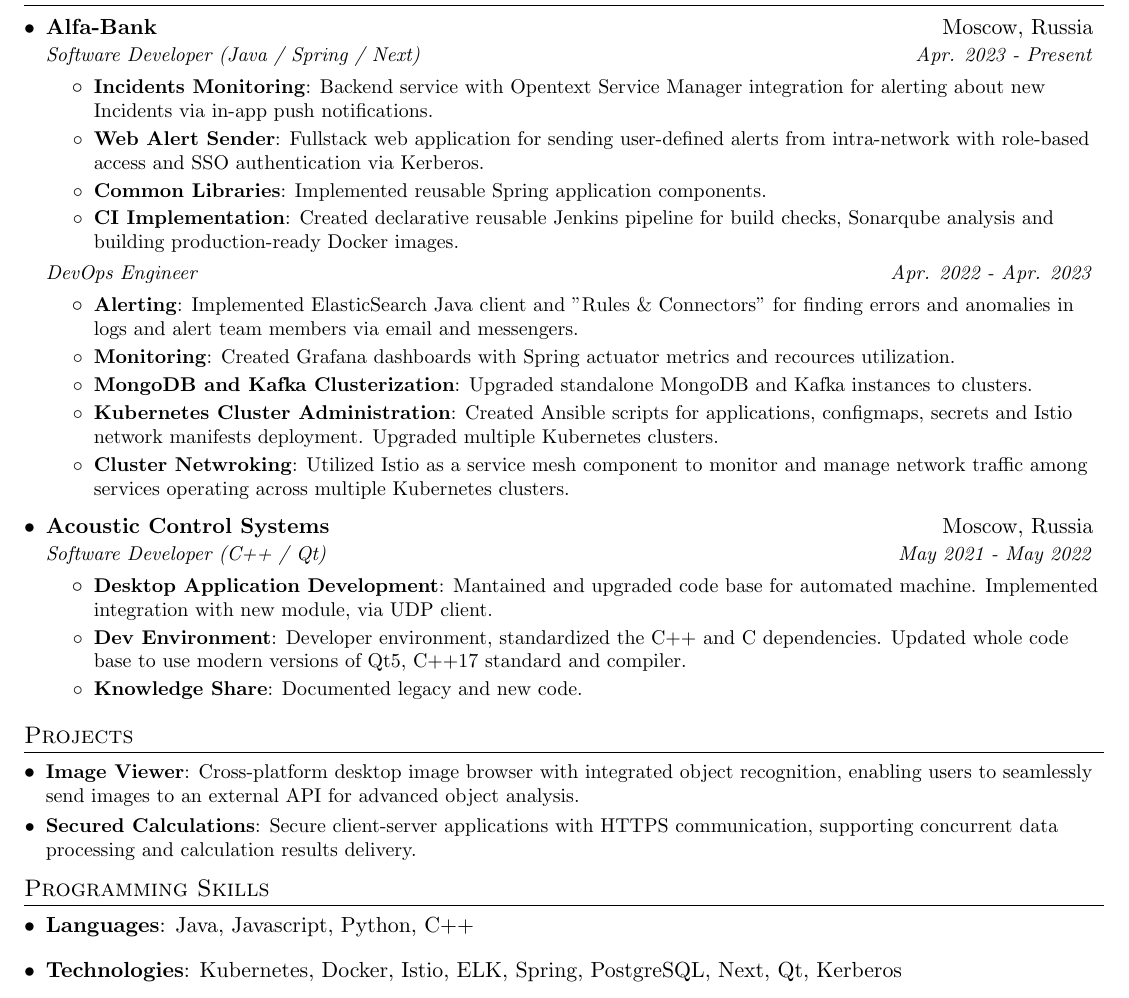
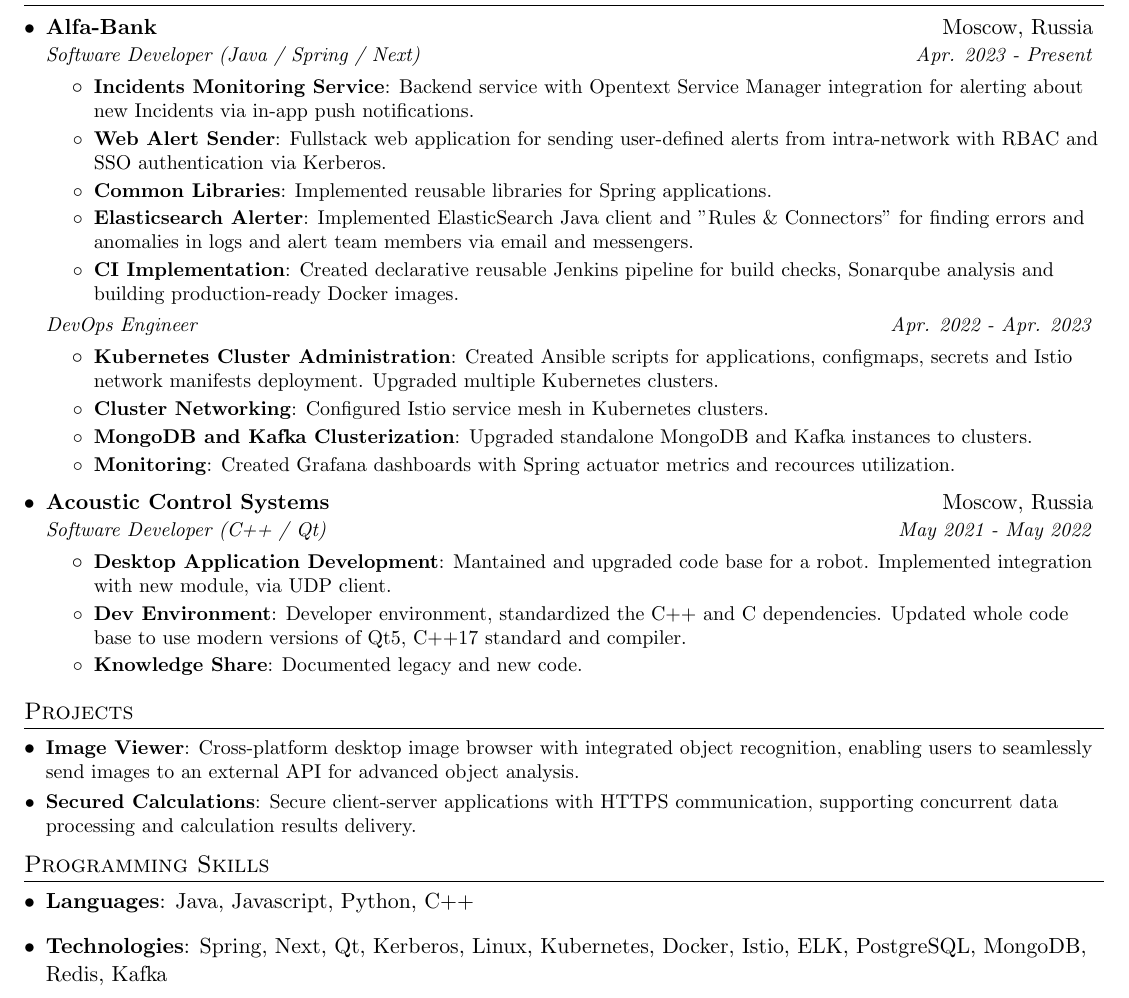
Before and after one commit to stokado/resume, a LaTeX document (src/main.tex, which reads src/experience.tex, src/programming_skills.tex): part of the page, cut so that both start at the same text. Compiled offline with pdfLaTeX.

Commit message:
fix: small enhancements

```diff
--- a/src/experience.tex
+++ b/src/experience.tex
@@ -9,14 +9,17 @@
 {Alfa-Bank}{Moscow, Russia}
     {Software Developer (Java / Spring / Next)}{Apr. 2023 - Present}
     \resumeItemListStart
-        \resumeItem{Incidents Monitoring}
+        \resumeItem{Incidents Monitoring Service}
         {Backend service with Opentext Service Manager integration for alerting about new Incidents via in-app push notifications.}
 
         \resumeItem{Web Alert Sender}
-        {Fullstack web application for sending user-defined alerts from intra-network with role-based access and SSO authentication via Kerberos.}
+        {Fullstack web application for sending user-defined alerts from intra-network with RBAC and SSO authentication via Kerberos.}
 
         \resumeItem{Common Libraries}
-        {Implemented reusable Spring application components.}
+        {Implemented reusable libraries for Spring applications.}
+
+        \resumeItem{Elasticsearch Alerter}
+        {Implemented ElasticSearch Java client and "Rules \& Connectors" for finding errors and anomalies in logs and alert team members via email and messengers.}
 
         \resumeItem{CI Implementation}
         {Created declarative reusable Jenkins pipeline for build checks, Sonarqube analysis and building production-ready Docker images.}
@@ -25,20 +28,17 @@
 \resumeSubSubheading
 {DevOps Engineer}{Apr. 2022 - Apr. 2023}
     \resumeItemListStart
-        \resumeItem{Alerting}
-        {Implemented ElasticSearch Java client and "Rules \& Connectors" for finding errors and anomalies in logs and alert team members via email and messengers.}
+        \resumeItem{Kubernetes Cluster Administration}
+        {Created Ansible scripts for applications, configmaps, secrets and Istio network manifests deployment. Upgraded multiple Kubernetes clusters.}
 
-        \resumeItem{Monitoring}
-        {Created Grafana dashboards with Spring actuator metrics and recources utilization.}
+        \resumeItem{Cluster Networking}
+        {Configured Istio service mesh in Kubernetes clusters.}
 
         \resumeItem{MongoDB and Kafka Clusterization}
         {Upgraded standalone MongoDB and Kafka instances to clusters.}
 
-        \resumeItem{Kubernetes Cluster Administration}
-        {Created Ansible scripts for applications, configmaps, secrets and Istio network manifests deployment. Upgraded multiple Kubernetes clusters.}
-
-        \resumeItem{Cluster Netwroking}
-        {Utilized Istio as a service mesh component to monitor and manage network traffic among services operating across multiple Kubernetes clusters.}
+        \resumeItem{Monitoring}
+        {Created Grafana dashboards with Spring actuator metrics and recources utilization.}
     \resumeItemListEnd
 
 \resumeSubheading
@@ -46,7 +46,7 @@
     {Software Developer (C++ / Qt)}{May 2021 - May 2022}
     \resumeItemListStart
         \resumeItem{Desktop Application Development}
-        {Mantained and upgraded code base for automated machine. Implemented integration with new module, via UDP client.}
+        {Mantained and upgraded code base for a robot. Implemented integration with new module, via UDP client.}
 
         \resumeItem{Dev Environment}
         {Developer environment, standardized the C++ and C dependencies. Updated whole code base to use modern versions of Qt5, C++17 standard and compiler.}
--- a/src/programming_skills.tex
+++ b/src/programming_skills.tex
@@ -8,6 +8,6 @@
     \textbf{Languages}{: Java, Javascript, Python, C++}
 }
 \item{
-    \textbf{Technologies}{: Kubernetes, Docker, Istio, ELK, Spring, PostgreSQL, Next, Qt, Kerberos}
+    \textbf{Technologies}{: Spring, Next, Qt, Kerberos, Linux, Kubernetes, Docker, Istio, ELK, PostgreSQL, MongoDB, Redis, Kafka}
 }
 \resumeSubHeadingListEnd
```
Also changed, not shown: src/experience.tex (1 more changed lines).
